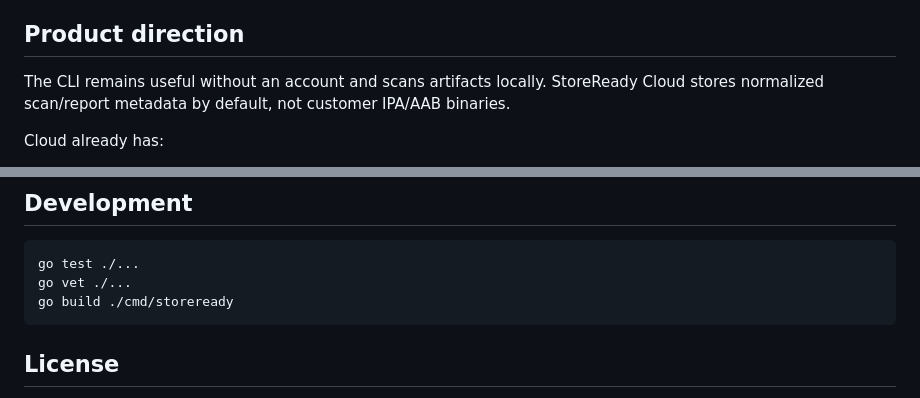
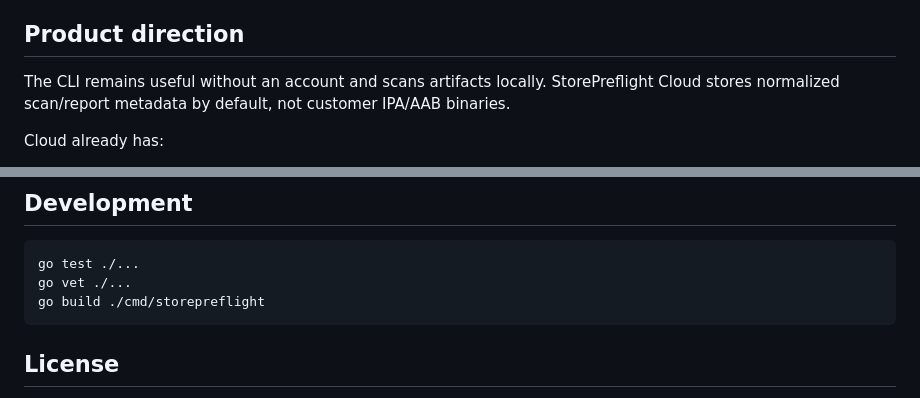
Before and after one commit to The-Crocop/storeready, a Markdown page: README.md, 2 parts joined by grey strips. Rendered like a GitHub page.

````diff
--- a/README.md
+++ b/README.md
@@ -111,7 +111,7 @@ A blocker returns exit code `2`. Warnings do not fail CI unless `--fail-on-warni
 
 ## Product direction
 
-The CLI remains useful without an account and scans artifacts locally. StoreReady Cloud stores normalized scan/report metadata by default, not customer IPA/AAB binaries.
+The CLI remains useful without an account and scans artifacts locally. StorePreflight Cloud stores normalized scan/report metadata by default, not customer IPA/AAB binaries.
 
 Cloud already has:
 - GitHub OAuth user sign-in
@@ -132,7 +132,7 @@ Planned next:
 ```bash
 go test ./...
 go vet ./...
-go build ./cmd/storeready
+go build ./cmd/storepreflight
 ```
 
 ## License
````
Also changed, not shown: other parts of README.md (+24 -24 lines).
